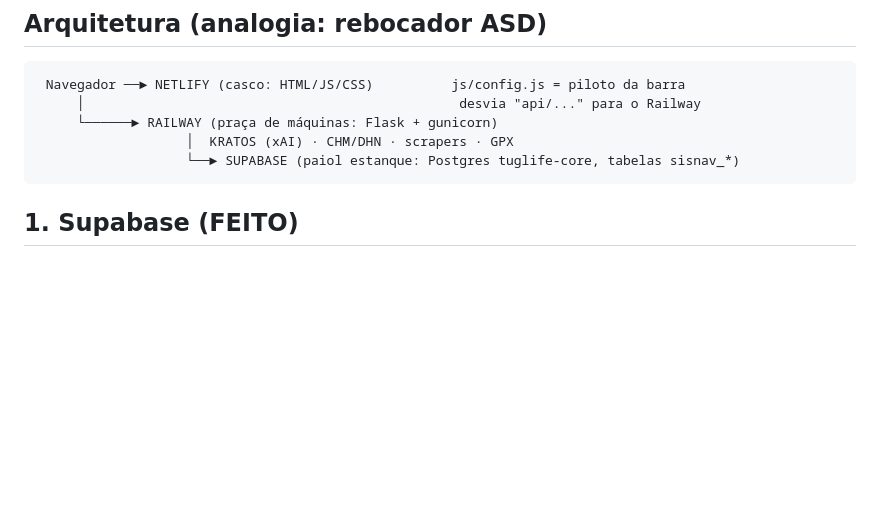
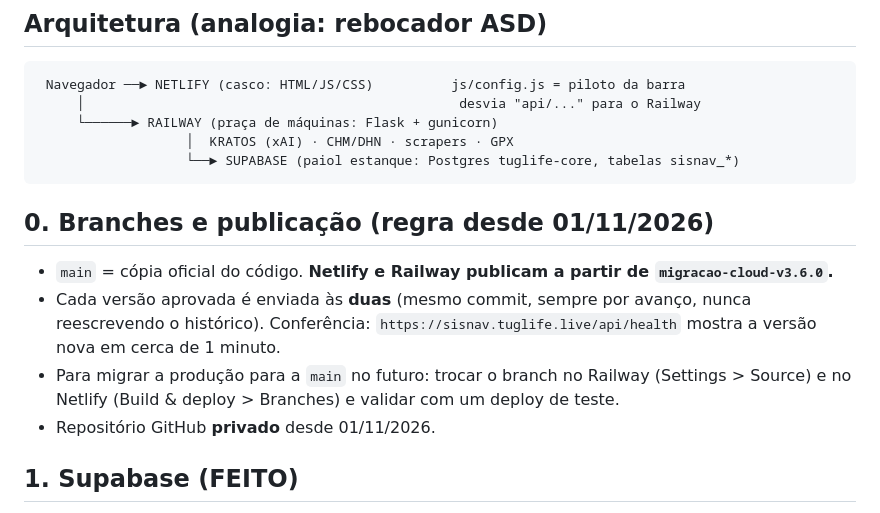
Before and after one commit to Jbvix/sisnav-costeiro, a Markdown page: docs/DEPLOY_CLOUD.md, the part around the change. Rendered like a GitHub page; blank space fills up the shorter version.

````diff
--- a/docs/DEPLOY_CLOUD.md
+++ b/docs/DEPLOY_CLOUD.md
@@ -15,6 +15,12 @@
                    │  KRATOS (xAI) · CHM/DHN · scrapers · GPX
                    └──► SUPABASE (paiol estanque: Postgres tuglife-core, tabelas sisnav_*)
 ```
+
+## 0. Branches e publicação (regra desde 01/11/2026)
+- `main` = cópia oficial do código. **Netlify e Railway publicam a partir de `migracao-cloud-v3.6.0`.**
+- Cada versão aprovada é enviada às **duas** (mesmo commit, sempre por avanço, nunca reescrevendo o histórico). Conferência: `https://sisnav.tuglife.live/api/health` mostra a versão nova em cerca de 1 minuto.
+- Para migrar a produção para a `main` no futuro: trocar o branch no Railway (Settings > Source) e no Netlify (Build & deploy > Branches) e validar com um deploy de teste.
+- Repositório GitHub **privado** desde 01/11/2026.
 
 ## 1. Supabase (FEITO)
 - Projeto **tuglife-core** (`nsbeddfkcdyssrirrhzt`), URL `https://nsbeddfkcdyssrirrhzt.supabase.co`.
````
Also changed, not shown: CHANGELOG.md (+3 -2 lines).
